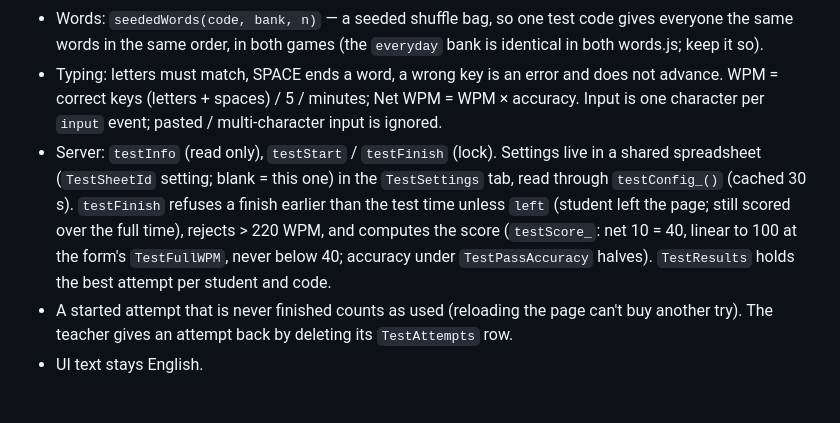
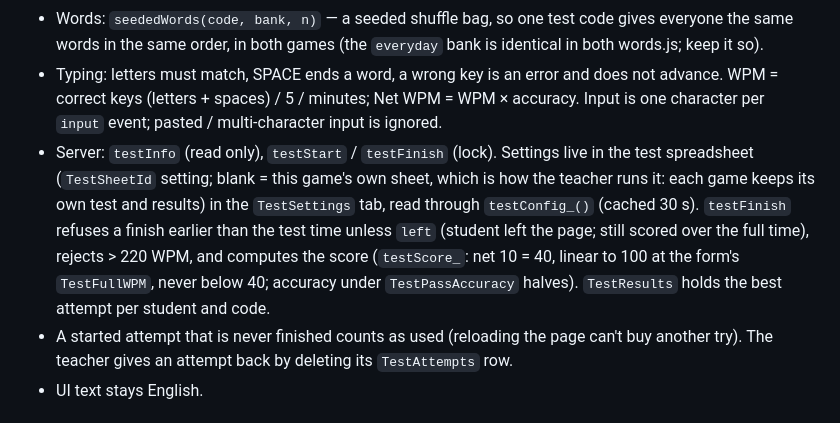
Before and after one commit to claudepro-FYHS/typing-game-digitalmonster, a Markdown page: CLAUDE.md, the part around the change. Rendered like a GitHub page.

```diff
--- a/CLAUDE.md
+++ b/CLAUDE.md
@@ -60,7 +60,7 @@ The graded typing test is **shared with the other typing game** (Mecha Strike Ty
 - `exam.js` adds its own screen, CSS and the 📝 TYPING TEST button (after `#btn-multi`), so index.html only loads the script. It uses globals from core.js and keeps out of the game engine (`G`, `typer`): the test is a plain timed word stream, no enemies.
 - Words: `seededWords(code, bank, n)` — a seeded shuffle bag, so one test code gives everyone the same words in the same order, in both games (the `everyday` bank is identical in both words.js; keep it so).
 - Typing: letters must match, SPACE ends a word, a wrong key is an error and does not advance. WPM = correct keys (letters + spaces) / 5 / minutes; Net WPM = WPM × accuracy. Input is one character per `input` event; pasted / multi-character input is ignored.
-- Server: `testInfo` (read only), `testStart` / `testFinish` (lock). Settings live in a shared spreadsheet (`TestSheetId` setting; blank = this one) in the `TestSettings` tab, read through `testConfig_()` (cached 30 s). `testFinish` refuses a finish earlier than the test time unless `left` (student left the page; still scored over the full time), rejects > 220 WPM, and computes the score (`testScore_`: net 10 = 40, linear to 100 at the form's `TestFullWPM`, never below 40; accuracy under `TestPassAccuracy` halves). `TestResults` holds the best attempt per student and code.
+- Server: `testInfo` (read only), `testStart` / `testFinish` (lock). Settings live in the test spreadsheet (`TestSheetId` setting; blank = this game's own sheet, which is how the teacher runs it: each game keeps its own test and results) in the `TestSettings` tab, read through `testConfig_()` (cached 30 s). `testFinish` refuses a finish earlier than the test time unless `left` (student left the page; still scored over the full time), rejects > 220 WPM, and computes the score (`testScore_`: net 10 = 40, linear to 100 at the form's `TestFullWPM`, never below 40; accuracy under `TestPassAccuracy` halves). `TestResults` holds the best attempt per student and code.
 - A started attempt that is never finished counts as used (reloading the page can't buy another try). The teacher gives an attempt back by deleting its `TestAttempts` row.
 - UI text stays English.
 
```
Also changed, not shown: README.md (+3 -1 lines), README_cn.md (+3 -1 lines).
